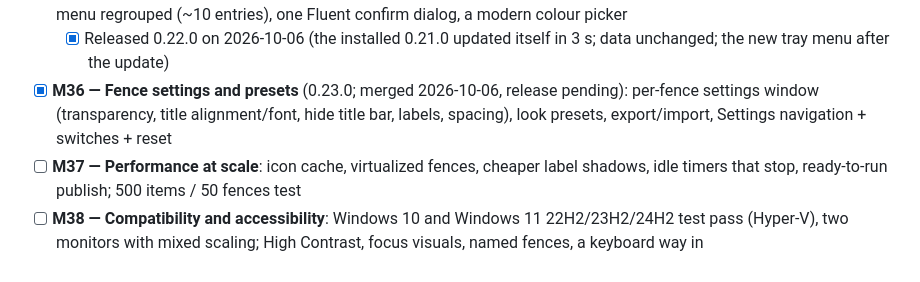
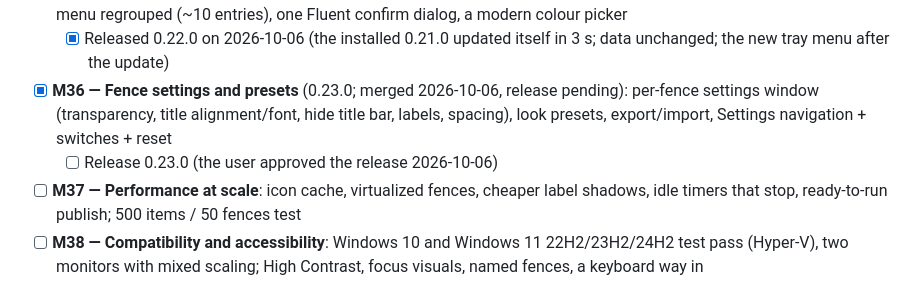
Before and after one commit to CipherSnowden/neo-fences, a Markdown page: docs/ROADMAP.md, the part around the change. Rendered like a GitHub page.

Commit message:
docs: marked the 0.23.0 release as approved

```diff
--- a/docs/ROADMAP.md
+++ b/docs/ROADMAP.md
@@ -34,6 +34,7 @@ before setting them up); a release candidate for friends before 1.0.0. Unsigned
 - [x] **M35 — Modern menus and dialogs** (0.22.0; released 2026-10-06): Fluent fence/item menus, dark tray menu, the fence menu regrouped (~10 entries), one Fluent confirm dialog, a modern colour picker
   - [x] Released 0.22.0 on 2026-10-06 (the installed 0.21.0 updated itself in 3 s; data unchanged; the new tray menu after the update)
 - [x] **M36 — Fence settings and presets** (0.23.0; merged 2026-10-06, release pending): per-fence settings window (transparency, title alignment/font, hide title bar, labels, spacing), look presets, export/import, Settings navigation + switches + reset
+  - [ ] Release 0.23.0 (the user approved the release 2026-10-06)
 - [ ] **M37 — Performance at scale**: icon cache, virtualized fences, cheaper label shadows, idle timers that stop, ready-to-run publish; 500 items / 50 fences test
 - [ ] **M38 — Compatibility and accessibility**: Windows 10 and Windows 11 22H2/23H2/24H2 test pass (Hyper-V), two monitors with mixed scaling; High Contrast, focus visuals, named fences, a keyboard way in
 - [ ] **M39 — Release readiness**: licence, PRIVACY, SECURITY, third-party notices, issue templates, checksums and attestations in CI, README/guide refresh, landing page (GitHub Pages), Core tests on Linux in CI
```
